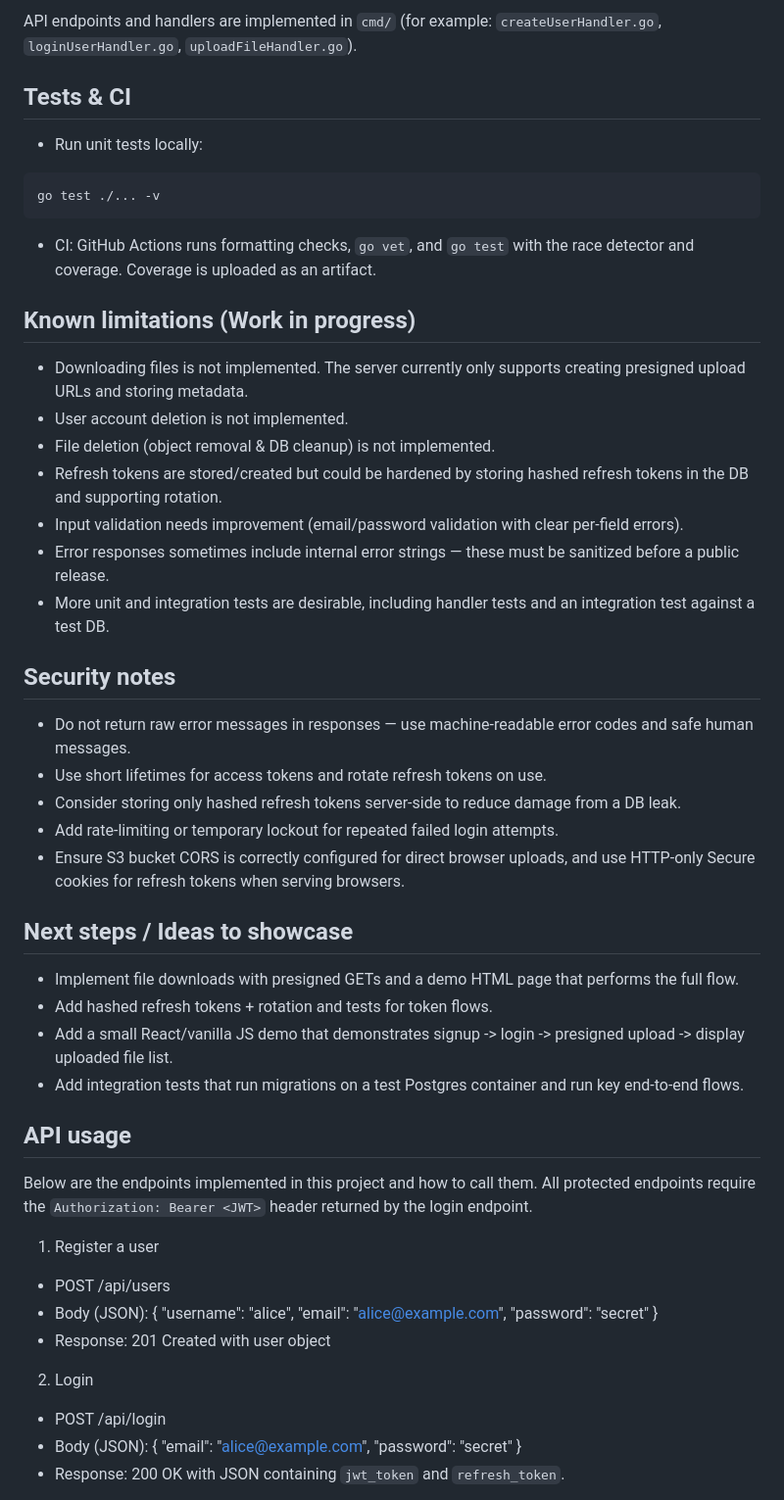
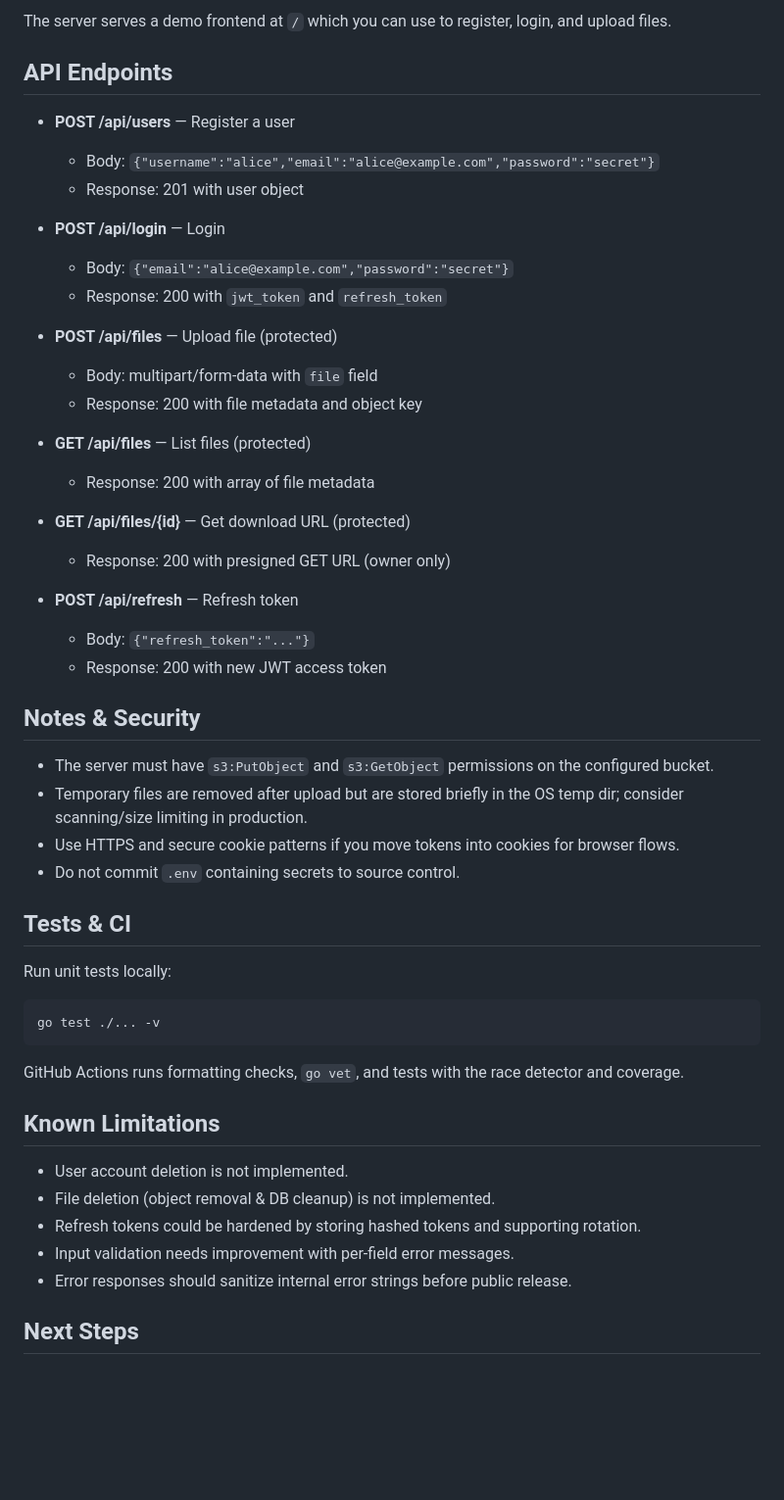
Before and after one commit to max-durnea/ByteBucket, a Markdown page: README.md, the part around one of its changes. Shown at 98% size. GitHub-like rendering; blank space fills up the shorter version.

````diff
--- a/README.md
+++ b/README.md
@@ -54,53 +55,53 @@ Or run directly with `go run` from the `cmd` folder if you prefer.
 
-API endpoints and handlers are implemented in `cmd/` (for example: `createUserHandler.go`, `loginUserHandler.go`, `uploadFileHandler.go`).
+The server serves a demo frontend at `/` which you can use to register, login, and upload files.
+
+## API Endpoints
+
+- **POST /api/users** — Register a user
+  - Body: `{"username":"alice","email":"alice@example.com","password":"secret"}`
+  - Response: 201 with user object
+
+- **POST /api/login** — Login
+  - Body: `{"email":"alice@example.com","password":"secret"}`
+  - Response: 200 with `jwt_token` and `refresh_token`
+
+- **POST /api/files** — Upload file (protected)
+  - Body: multipart/form-data with `file` field
+  - Response: 200 with file metadata and object key
+
+- **GET /api/files** — List files (protected)
+  - Response: 200 with array of file metadata
+
+- **GET /api/files/{id}** — Get download URL (protected)
+  - Response: 200 with presigned GET URL (owner only)
+
+- **POST /api/refresh** — Refresh token
+  - Body: `{"refresh_token":"..."}`
+  - Response: 200 with new JWT access token
+
+## Notes & Security
+
+- The server must have `s3:PutObject` and `s3:GetObject` permissions on the configured bucket.
+- Temporary files are removed after upload but are stored briefly in the OS temp dir; consider scanning/size limiting in production.
+- Use HTTPS and secure cookie patterns if you move tokens into cookies for browser flows.
+- Do not commit `.env` containing secrets to source control.
 
 ## Tests & CI
 
-- Run unit tests locally:
-
-```powershell
+Run unit tests locally:
+```bash
 go test ./... -v
 ```
 
-- CI: GitHub Actions runs formatting checks, `go vet`, and `go test` with the race detector and coverage. Coverage is uploaded as an artifact.
+GitHub Actions runs formatting checks, `go vet`, and tests with the race detector and coverage.
 
-## Known limitations (Work in progress)
+## Known Limitations
 
-- Downloading files is not implemented. The server currently only supports creating presigned upload URLs and storing metadata.
 - User account deletion is not implemented.
 - File deletion (object removal & DB cleanup) is not implemented.
-- Refresh tokens are stored/created but could be hardened by storing hashed refresh tokens in the DB and supporting rotation.
-- Input validation needs improvement (email/password validation with clear per-field errors).
-- Error responses sometimes include internal error strings — these must be sanitized before a public release.
-- More unit and integration tests are desirable, including handler tests and an integration test against a test DB.
+- Refresh tokens could be hardened by storing hashed tokens and supporting rotation.
+- Input validation needs improvement with per-field error messages.
+- Error responses should sanitize internal error strings before public release.
 
-## Security notes
+## Next Steps
 
-- Do not return raw error messages in responses — use machine-readable error codes and safe human messages.
-- Use short lifetimes for access tokens and rotate refresh tokens on use.
-- Consider storing only hashed refresh tokens server-side to reduce damage from a DB leak.
-- Add rate-limiting or temporary lockout for repeated failed login attempts.
-- Ensure S3 bucket CORS is correctly configured for direct browser uploads, and use HTTP-only Secure cookies for refresh tokens when serving browsers.
-
-## Next steps / Ideas to showcase
-
-- Implement file downloads with presigned GETs and a demo HTML page that performs the full flow.
-- Add hashed refresh tokens + rotation and tests for token flows.
-- Add a small React/vanilla JS demo that demonstrates signup -> login -> presigned upload -> display uploaded file list.
-- Add integration tests that run migrations on a test Postgres container and run key end-to-end flows.
-
-
-## API usage
-
-Below are the endpoints implemented in this project and how to call them. All protected endpoints require the `Authorization: Bearer <JWT>` header returned by the login endpoint.
-
-1) Register a user
-  - POST /api/users
-  - Body (JSON): { "username": "alice", "email": "alice@example.com", "password": "secret" }
-  - Response: 201 Created with user object
-
-2) Login
-  - POST /api/login
-  - Body (JSON): { "email": "alice@example.com", "password": "secret" }
-  - Response: 200 OK with JSON containing `jwt_token` and `refresh_token`.
-
````
Also changed, not shown: other parts of README.md (+40 -74 lines).
